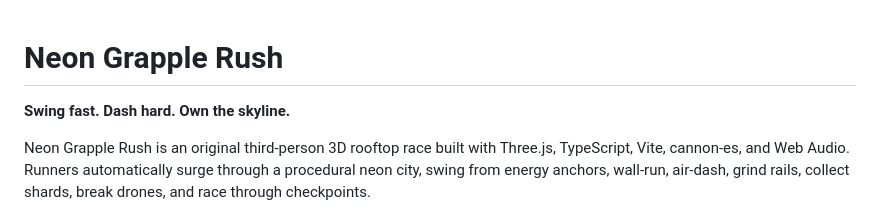
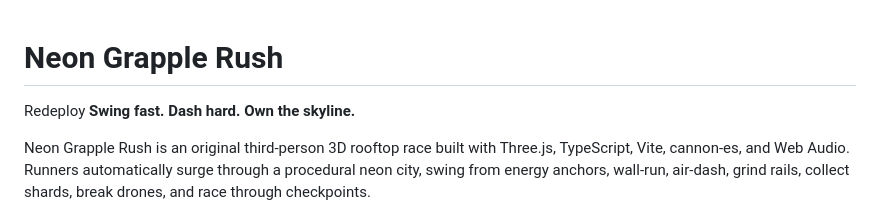
Before and after one commit to AD67RIZZ/SpiderMan67, a Markdown page: README.md, the part around the change. Rendered like a GitHub page.

```diff
--- a/README.md
+++ b/README.md
@@ -1,5 +1,5 @@
 # Neon Grapple Rush
-
+Redeploy
 **Swing fast. Dash hard. Own the skyline.**
 
 Neon Grapple Rush is an original third-person 3D rooftop race built with Three.js, TypeScript, Vite, cannon-es, and Web Audio. Runners automatically surge through a procedural neon city, swing from energy anchors, wall-run, air-dash, grind rails, collect shards, break drones, and race through checkpoints.
```
